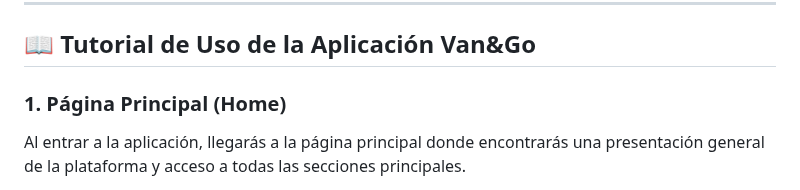
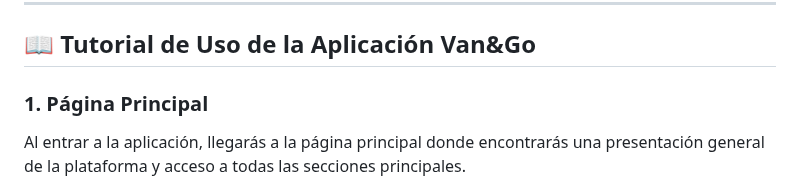
Before and after one commit to albaromero6/VanGo, a Markdown page: README.md, the part around one of its changes. Rendered like a GitHub page.

```diff
--- a/README.md
+++ b/README.md
@@ -82,6 +82,6 @@ Van&Go es una innovadora plataforma web diseñada para facilitar el alquiler de
 
 ## 📖 Tutorial de Uso de la Aplicación Van&Go
 
-### 1. Página Principal (Home)
+### 1. Página Principal
 Al entrar a la aplicación, llegarás a la página principal donde encontrarás una presentación general de la plataforma y acceso a todas las secciones principales.
 
```
Also changed, not shown: other parts of README.md (+1 -1 lines).
